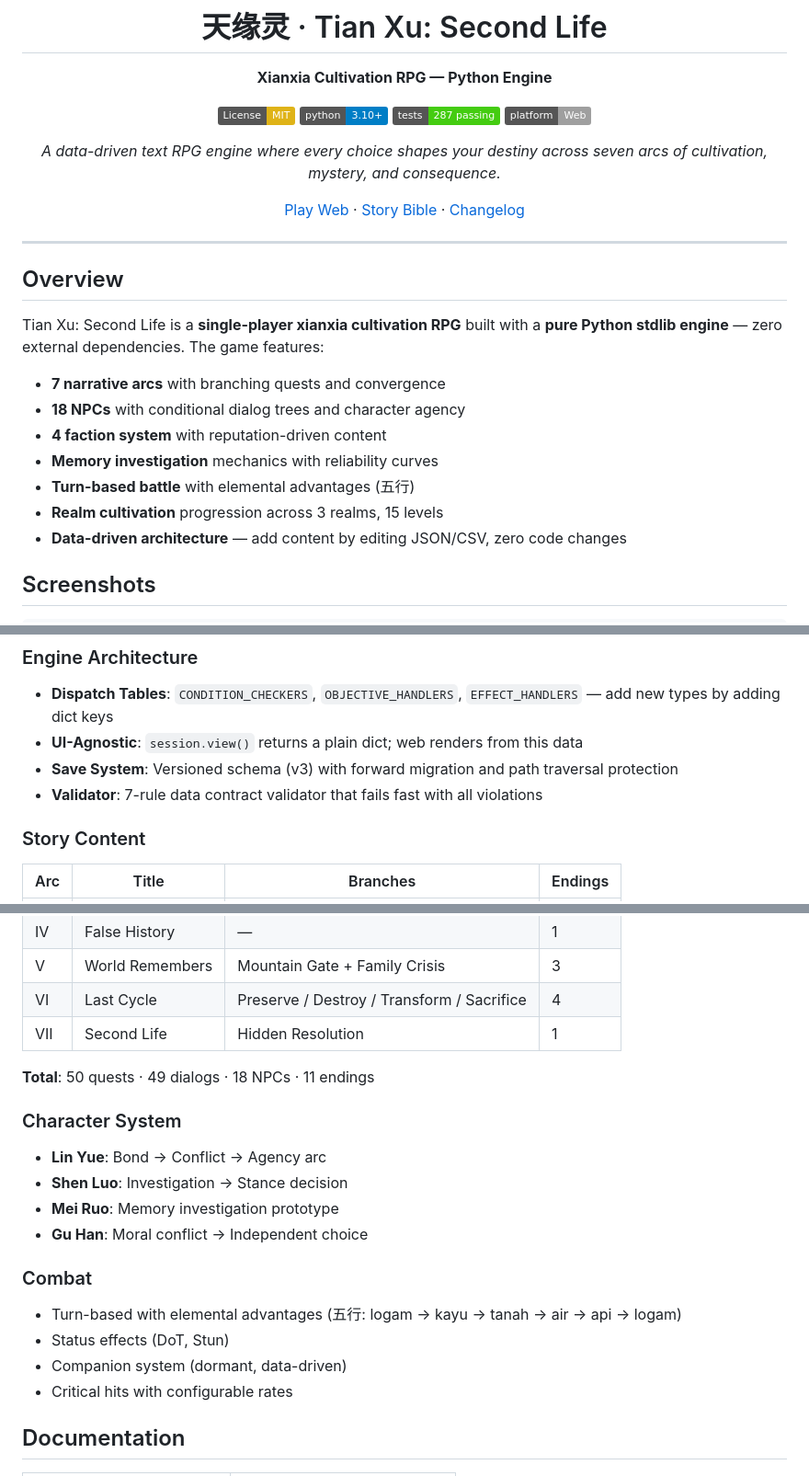
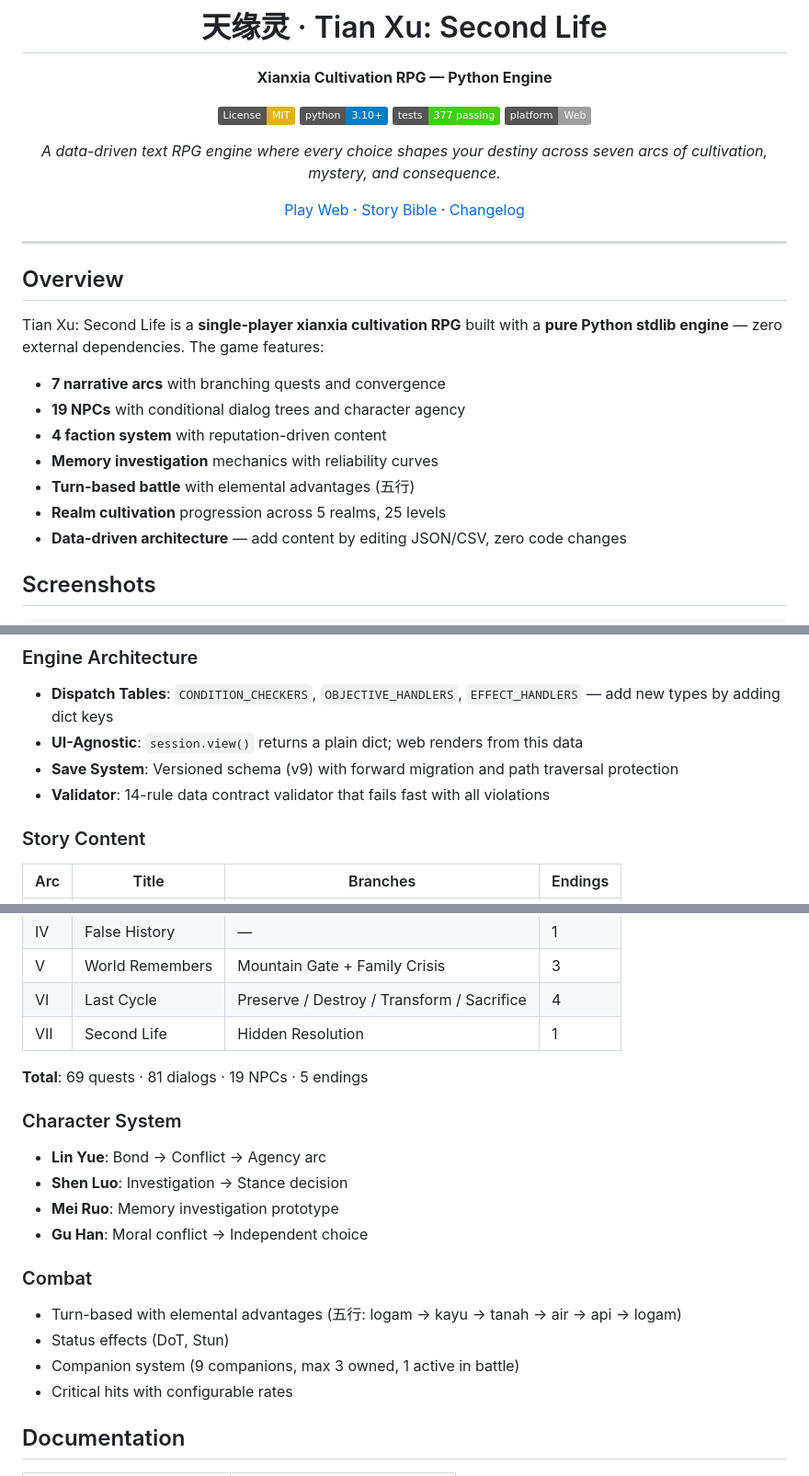
Before and after one commit to Rian2602/tianxu, a Markdown page: README.md, 3 parts joined by grey strips. Shown at 92% size. Rendered like a GitHub page; badges without logos.

Commit message:
docs: update README.md — test count, schema version, system statuses
- Test count: 287 → 377
- Schema version: v3 → v9
- NPCs: 18 → 19
- Realms: 3 → 5
- Quests: 50 → 69
- Dialogs: 49 → 81
- Companion: dormant → active (9 companions)
- Validator: 7-rule → 14-rule

🤖 Generated with Codebuff
Co-Authored-By: Codebuff <noreply@codebuff.com>

```diff
--- a/README.md
+++ b/README.md
@@ -6,7 +6,7 @@
 
 [![License: MIT](https://img.shields.io/badge/License-MIT-yellow.svg)](LICENSE)
 [![Python 3.10+](https://img.shields.io/badge/python-3.10+-blue.svg)](https://www.python.org/downloads/)
-[![Tests](https://img.shields.io/badge/tests-287%20passing-brightgreen)]()
+[![Tests](https://img.shields.io/badge/tests-377%20passing-brightgreen)]()
 [![Platform](https://img.shields.io/badge/platform-Web-lightgrey)]()
 
 *A data-driven text RPG engine where every choice shapes your destiny across seven arcs of cultivation, mystery, and consequence.*
@@ -22,11 +22,11 @@
 Tian Xu: Second Life is a **single-player xianxia cultivation RPG** built with a **pure Python stdlib engine** — zero external dependencies. The game features:
 
 - **7 narrative arcs** with branching quests and convergence
-- **18 NPCs** with conditional dialog trees and character agency
+- **19 NPCs** with conditional dialog trees and character agency
 - **4 faction system** with reputation-driven content
 - **Memory investigation** mechanics with reliability curves
 - **Turn-based battle** with elemental advantages (五行)
-- **Realm cultivation** progression across 3 realms, 15 levels
+- **Realm cultivation** progression across 5 realms, 25 levels
 - **Data-driven architecture** — add content by editing JSON/CSV, zero code changes
 
 ## Screenshots
@@ -125,8 +125,8 @@ All game content lives in `data/`. To add a new quest, NPC, or dialog:
 
 - **Dispatch Tables**: `CONDITION_CHECKERS`, `OBJECTIVE_HANDLERS`, `EFFECT_HANDLERS` — add new types by adding dict keys
 - **UI-Agnostic**: `session.view()` returns a plain dict; web renders from this data
-- **Save System**: Versioned schema (v3) with forward migration and path traversal protection
-- **Validator**: 7-rule data contract validator that fails fast with all violations
+- **Save System**: Versioned schema (v9) with forward migration and path traversal protection
+- **Validator**: 14-rule data contract validator that fails fast with all violations
 
 ### Story Content
 
@@ -140,7 +140,7 @@ All game content lives in `data/`. To add a new quest, NPC, or dialog:
 | VI | Last Cycle | Preserve / Destroy / Transform / Sacrifice | 4 |
 | VII | Second Life | Hidden Resolution | 1 |
 
-**Total**: 50 quests · 49 dialogs · 18 NPCs · 11 endings
+**Total**: 69 quests · 81 dialogs · 19 NPCs · 5 endings
 
 ### Character System
 
@@ -153,7 +153,7 @@ All game content lives in `data/`. To add a new quest, NPC, or dialog:
 
 - Turn-based with elemental advantages (五行: logam → kayu → tanah → air → api → logam)
 - Status effects (DoT, Stun)
-- Companion system (dormant, data-driven)
+- Companion system (9 companions, max 3 owned, 1 active in battle)
 - Critical hits with configurable rates
 
 ## Documentation
```
Also changed, not shown: other parts of README.md (+2 -2 lines).
